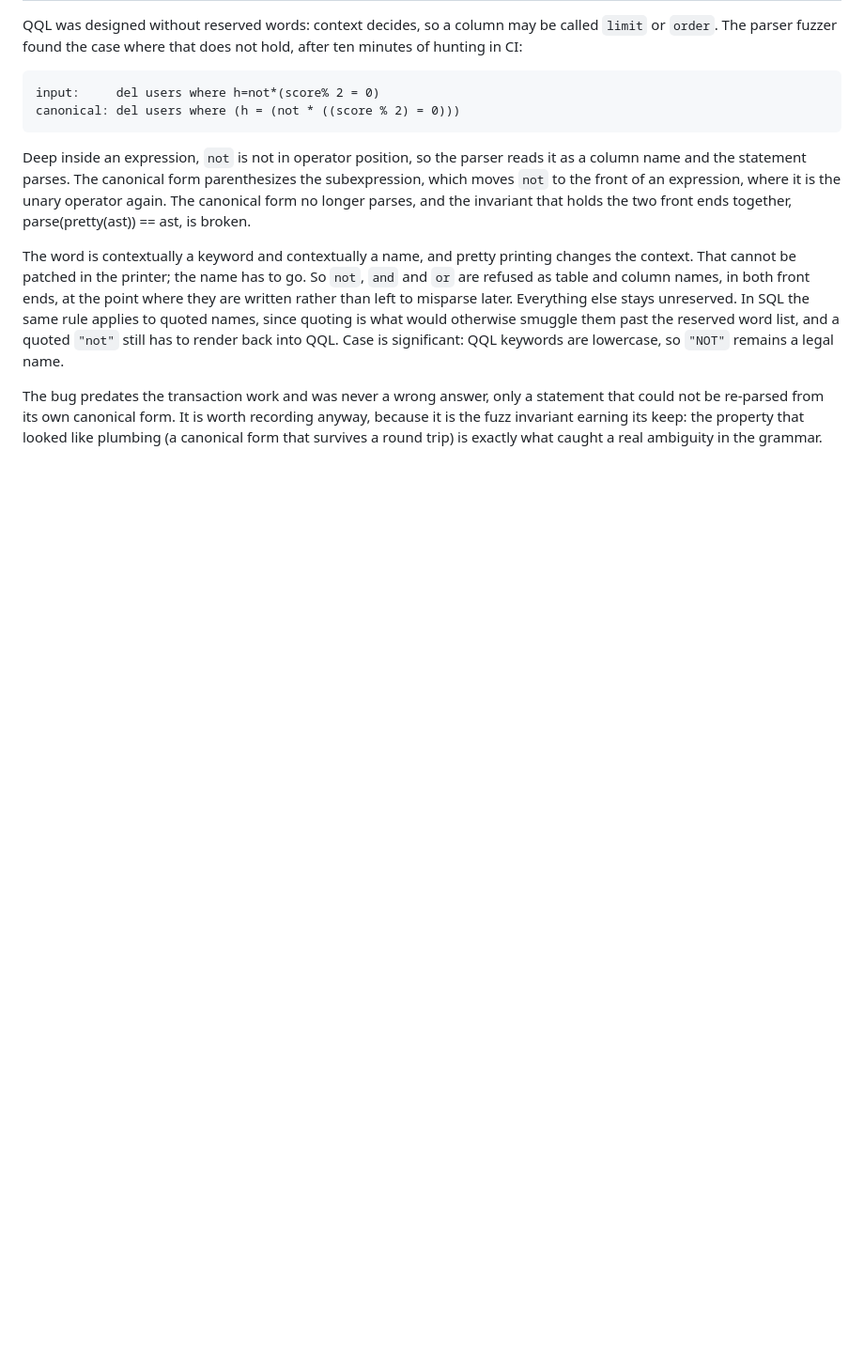
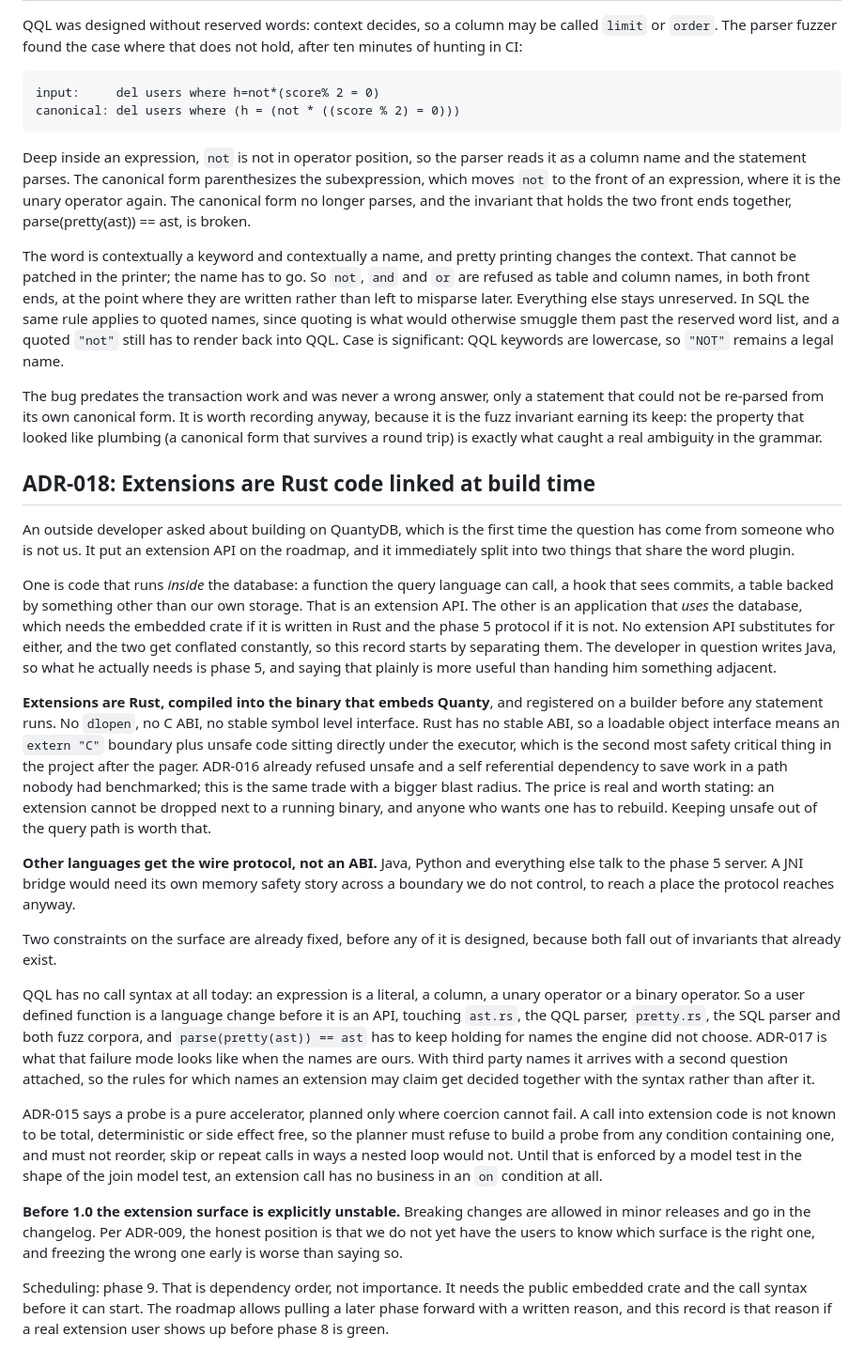
Before and after one commit to QuantyRoot/QuantyDatabase, a Markdown page: docs/DECISIONS.md, the part around the change. Shown at 94% size. Rendered like a GitHub page; blank space fills up the shorter version.

Commit message:
docs: extension api on the roadmap (ADR-018)

```diff
--- a/docs/DECISIONS.md
+++ b/docs/DECISIONS.md
@@ -270,3 +270,69 @@ statement that could not be re-parsed from its own canonical form. It is
 worth recording anyway, because it is the fuzz invariant earning its keep:
 the property that looked like plumbing (a canonical form that survives a
 round trip) is exactly what caught a real ambiguity in the grammar.
+
+## ADR-018: Extensions are Rust code linked at build time
+
+An outside developer asked about building on QuantyDB, which is the first
+time the question has come from someone who is not us. It put an extension
+API on the roadmap, and it immediately split into two things that share the
+word plugin.
+
+One is code that runs *inside* the database: a function the query language
+can call, a hook that sees commits, a table backed by something other than
+our own storage. That is an extension API. The other is an application that
+*uses* the database, which needs the embedded crate if it is written in Rust
+and the phase 5 protocol if it is not. No extension API substitutes for
+either, and the two get conflated constantly, so this record starts by
+separating them. The developer in question writes Java, so what he actually
+needs is phase 5, and saying that plainly is more useful than handing him
+something adjacent.
+
+**Extensions are Rust, compiled into the binary that embeds Quanty**, and
+registered on a builder before any statement runs. No `dlopen`, no C ABI, no
+stable symbol level interface. Rust has no stable ABI, so a loadable object
+interface means an `extern "C"` boundary plus unsafe code sitting directly
+under the executor, which is the second most safety critical thing in the
+project after the pager. ADR-016 already refused unsafe and a self
+referential dependency to save work in a path nobody had benchmarked; this
+is the same trade with a bigger blast radius. The price is real and worth
+stating: an extension cannot be dropped next to a running binary, and
+anyone who wants one has to rebuild. Keeping unsafe out of the query path
+is worth that.
+
+**Other languages get the wire protocol, not an ABI.** Java, Python and
+everything else talk to the phase 5 server. A JNI bridge would need its own
+memory safety story across a boundary we do not control, to reach a place
+the protocol reaches anyway.
+
+Two constraints on the surface are already fixed, before any of it is
+designed, because both fall out of invariants that already exist.
+
+QQL has no call syntax at all today: an expression is a literal, a column, a
+unary operator or a binary operator. So a user defined function is a
+language change before it is an API, touching `ast.rs`, the QQL parser,
+`pretty.rs`, the SQL parser and both fuzz corpora, and
+`parse(pretty(ast)) == ast` has to keep holding for names the engine did not
+choose. ADR-017 is what that failure mode looks like when the names are
+ours. With third party names it arrives with a second question attached, so
+the rules for which names an extension may claim get decided together with
+the syntax rather than after it.
+
+ADR-015 says a probe is a pure accelerator, planned only where coercion
+cannot fail. A call into extension code is not known to be total,
+deterministic or side effect free, so the planner must refuse to build a
+probe from any condition containing one, and must not reorder, skip or
+repeat calls in ways a nested loop would not. Until that is enforced by a
+model test in the shape of the join model test, an extension call has no
+business in an `on` condition at all.
+
+**Before 1.0 the extension surface is explicitly unstable.** Breaking
+changes are allowed in minor releases and go in the changelog. Per ADR-009,
+the honest position is that we do not yet have the users to know which
+surface is the right one, and freezing the wrong one early is worse than
+saying so.
+
+Scheduling: phase 9. That is dependency order, not importance. It needs the
+public embedded crate and the call syntax before it can start. The roadmap
+allows pulling a later phase forward with a written reason, and this record
+is that reason if a real extension user shows up before phase 8 is green.
```
Also changed, not shown: docs/ROADMAP.md (+26 -0 lines).
